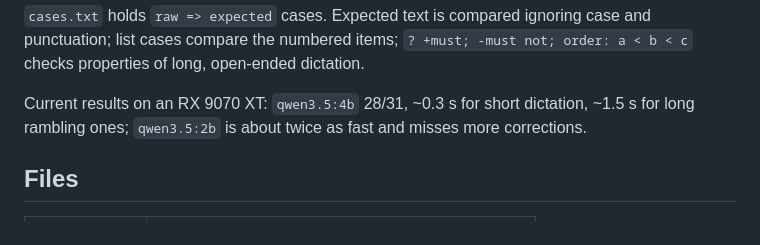
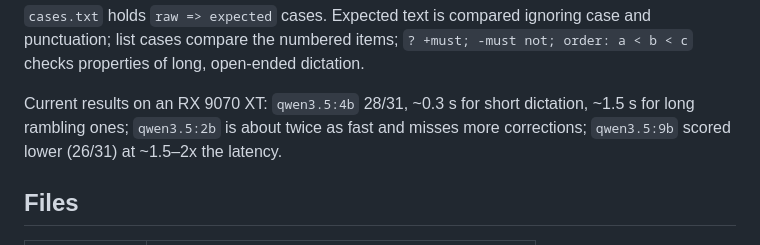
Before and after one commit to radiumcoders/localflow, a Markdown page: README.md, the part around the change. GitHub-like rendering.

Commit message:
README: note qwen3.5:9b comparison

```diff
--- a/README.md
+++ b/README.md
@@ -123,7 +123,7 @@ not; order: a < b < c` checks properties of long, open-ended dictation.
 
 Current results on an RX 9070 XT: `qwen3.5:4b` 28/31, ~0.3 s for short
 dictation, ~1.5 s for long rambling ones; `qwen3.5:2b` is about twice as fast
-and misses more corrections.
+and misses more corrections; `qwen3.5:9b` scored lower (26/31) at ~1.5–2x the latency.
 
 ## Files
 
```
